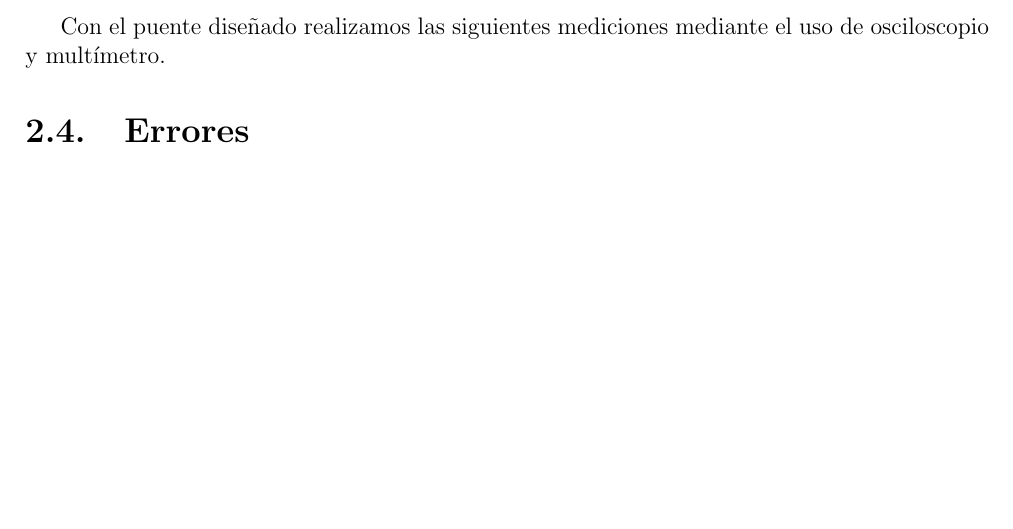
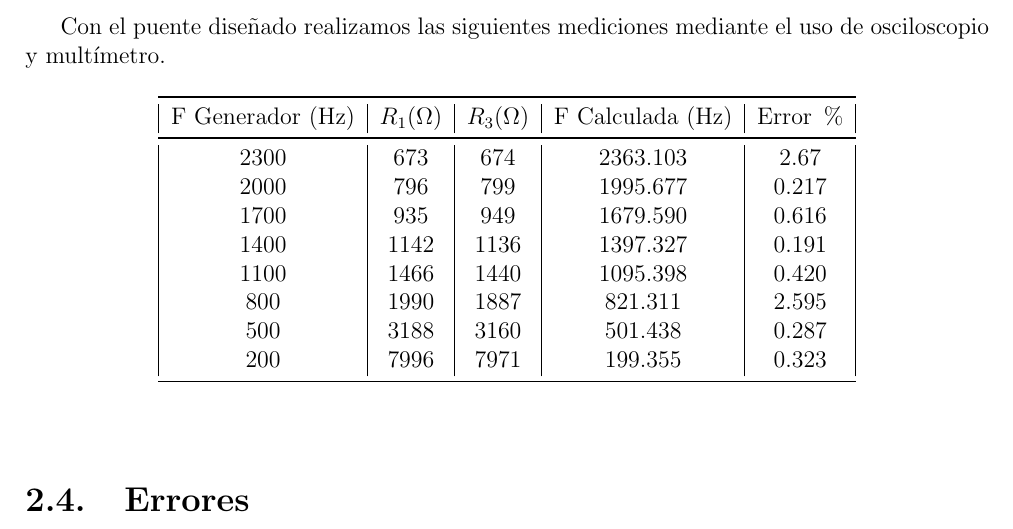
Before and after one commit to ohvictor/labo_electronica, a LaTeX document (tp4/reporteTP4.tex, which reads tp4/ej2.tex): part of page 3 of 11, cut so that both start at the same text, the shorter picture padded with empty space. Compiled offline with pdfLaTeX.

Commit message:
Texto y tabla terminado

```diff
--- a/tp4/ej2.tex
+++ b/tp4/ej2.tex
@@ -62,6 +62,25 @@ las variables de ajuste son más sensibles a cambios en su valor.
 Con el puente diseñado realizamos las siguientes mediciones mediante el uso de osciloscopio
 y multímetro.
 
+\begin{table}[ht]
+    \begin{center}
+        \begin{tabular}{|c|c|c|c|c|}
+            \toprule
+            F Generador ($\si{\hertz}$)& $R_1 (\si{\ohm})$& $R_3 (\si{\ohm})$& F Calculada ($\si{\hertz}$)& Error $\%$ \\
+            \midrule
+            2300&673&674&2363.103&2.67\\
+            2000&796&799&1995.677&0.217\\
+            1700&935&949&1679.590&0.616\\
+            1400&1142&1136&1397.327&0.191\\
+            1100&1466&1440&1095.398&0.420\\
+            800&1990&1887&821.311&2.595\\
+            500&3188&3160&501.438&0.287\\
+            200&7996&7971&199.355&0.323\\
+            \bottomrule
+        \end{tabular}
+    \end{center}
+\end{table}
+
 \section{Errores}
 El error relativo al realizar las mediciones fue de aproximadamente $1 \% $. No hay un
 patrón específico en cuanto el error, ya que principalmente se debe a la sensibilidad del
```
Also changed, not shown: tp4/reporteTP4.pdf.
